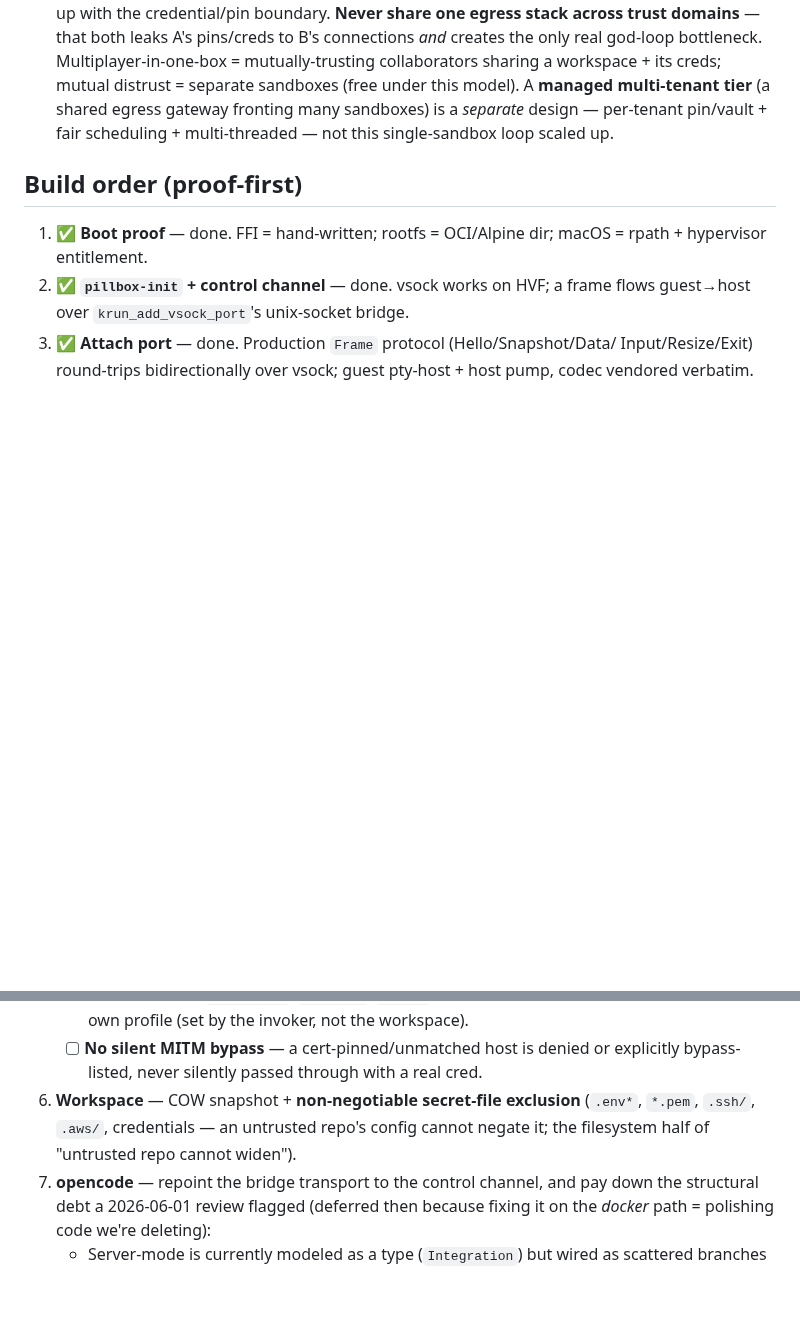
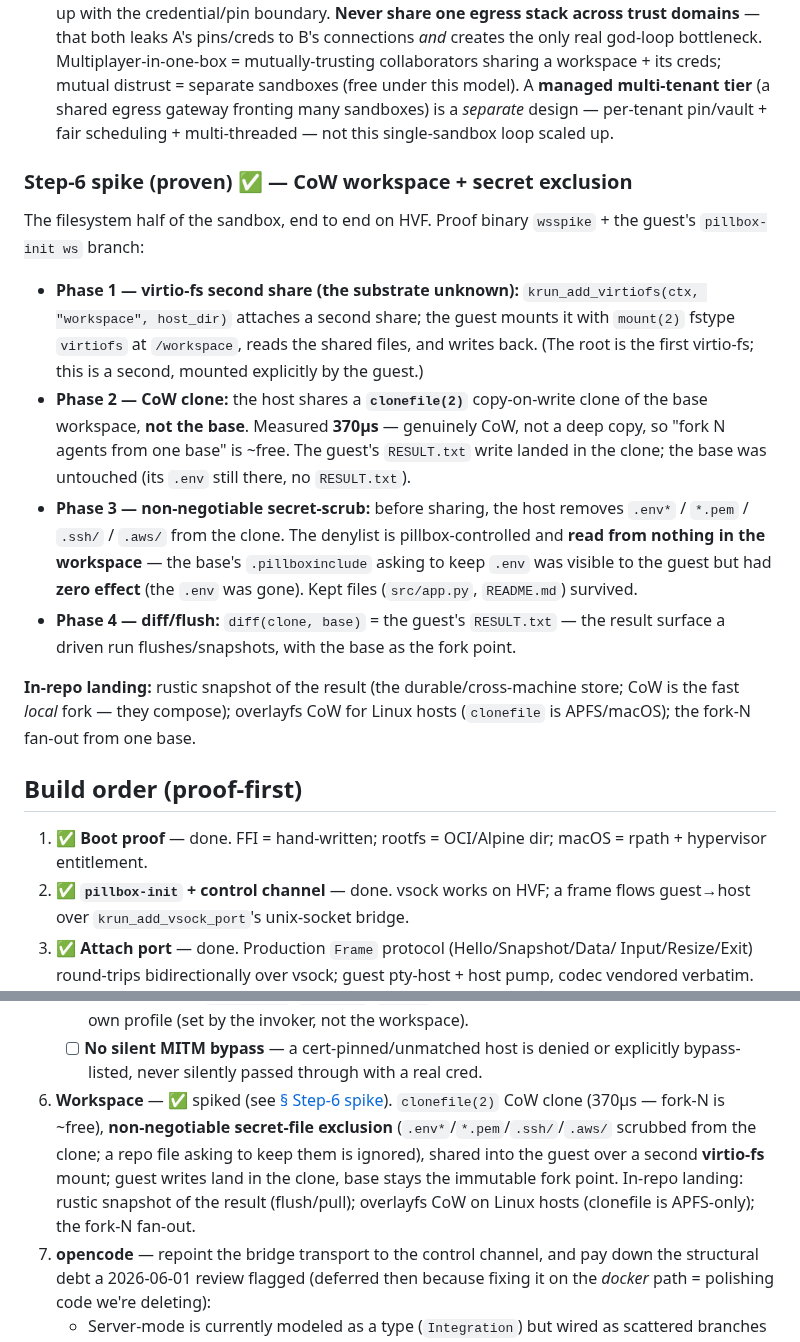
Before and after one commit to vu1n/pillbox, a Markdown page: docs/libkrun-sandbox.md, 2 parts joined by grey strips. Drawn GitHub-style; blank space fills up the shorter version.

Commit message:
docs(libkrun): step 6 spiked — CoW workspace + non-negotiable secret exclusion
Filesystem half proven on HVF (proof bin wsspike + guest pillbox-init ws):
- Phase 1 (substrate unknown): krun_add_virtiofs second share; guest mounts it
  (mount(2) fstype virtiofs) at /workspace, reads + writes.
- Phase 2: host shares a clonefile(2) CoW clone of the base (not the base) —
  370µs, genuinely CoW so fork-N is ~free; guest write lands in the clone, base
  untouched.
- Phase 3: non-negotiable secret-scrub — .env*/.pem/.ssh/.aws removed from the
  clone before sharing; denylist is pillbox-controlled and read from nothing in
  the workspace, so the base's .pillboxinclude asking to keep .env had zero
  effect.
- Phase 4: diff(clone, base) = RESULT.txt, the result to flush.

In-repo landing: rustic snapshot of the result; overlayfs CoW for Linux hosts
(clonefile is APFS); fork-N fan-out.

```diff
--- a/docs/libkrun-sandbox.md
+++ b/docs/libkrun-sandbox.md
@@ -424,6 +424,33 @@ off the throwaway spike, mandatory for the port):**
   sandboxes) is a *separate* design — per-tenant pin/vault + fair scheduling +
   multi-threaded — not this single-sandbox loop scaled up.
 
+### Step-6 spike (proven) ✅ — CoW workspace + secret exclusion
+
+The filesystem half of the sandbox, end to end on HVF. Proof binary `wsspike` +
+the guest's `pillbox-init ws` branch:
+
+- **Phase 1 — virtio-fs second share (the substrate unknown):**
+  `krun_add_virtiofs(ctx, "workspace", host_dir)` attaches a second share; the
+  guest mounts it with `mount(2)` fstype `virtiofs` at `/workspace`, reads the
+  shared files, and writes back. (The root is the first virtio-fs; this is a
+  second, mounted explicitly by the guest.)
+- **Phase 2 — CoW clone:** the host shares a **`clonefile(2)`** copy-on-write
+  clone of the base workspace, **not the base**. Measured **370µs** — genuinely
+  CoW, not a deep copy, so "fork N agents from one base" is ~free. The guest's
+  `RESULT.txt` write landed in the clone; the base was untouched (its `.env`
+  still there, no `RESULT.txt`).
+- **Phase 3 — non-negotiable secret-scrub:** before sharing, the host removes
+  `.env*` / `*.pem` / `.ssh/` / `.aws/` from the clone. The denylist is
+  pillbox-controlled and **read from nothing in the workspace** — the base's
+  `.pillboxinclude` asking to keep `.env` was visible to the guest but had **zero
+  effect** (the `.env` was gone). Kept files (`src/app.py`, `README.md`) survived.
+- **Phase 4 — diff/flush:** `diff(clone, base)` = the guest's `RESULT.txt` — the
+  result surface a driven run flushes/snapshots, with the base as the fork point.
+
+**In-repo landing:** rustic snapshot of the result (the durable/cross-machine
+store; CoW is the fast *local* fork — they compose); overlayfs CoW for Linux
+hosts (`clonefile` is APFS/macOS); the fork-N fan-out from one base.
+
 ## Build order (proof-first)
 
 1. ✅ **Boot proof** — done. FFI = hand-written; rootfs = OCI/Alpine dir;
@@ -456,9 +483,13 @@ off the throwaway spike, mandatory for the port):**
      repo cannot widen** its own profile (set by the invoker, not the workspace).
    - [ ] **No silent MITM bypass** — a cert-pinned/unmatched host is denied or
      explicitly bypass-listed, never silently passed through with a real cred.
-6. **Workspace** — COW snapshot + **non-negotiable secret-file exclusion**
-   (`.env*`, `*.pem`, `.ssh/`, `.aws/`, credentials — an untrusted repo's config
-   cannot negate it; the filesystem half of "untrusted repo cannot widen").
+6. **Workspace** — ✅ spiked (see [§ Step-6 spike](#step-6-spike-proven----cow-workspace--secret-exclusion)).
+   `clonefile(2)` CoW clone (370µs — fork-N is ~free), **non-negotiable secret-file
+   exclusion** (`.env*`/`*.pem`/`.ssh/`/`.aws/` scrubbed from the clone; a repo
+   file asking to keep them is ignored), shared into the guest over a second
+   **virtio-fs** mount; guest writes land in the clone, base stays the immutable
+   fork point. In-repo landing: rustic snapshot of the result (flush/pull);
+   overlayfs CoW on Linux hosts (clonefile is APFS-only); the fork-N fan-out.
 7. **opencode** — repoint the bridge transport to the control channel, and pay
    down the structural debt a 2026-06-01 review flagged (deferred then because
    fixing it on the *docker* path = polishing code we're deleting):
```
